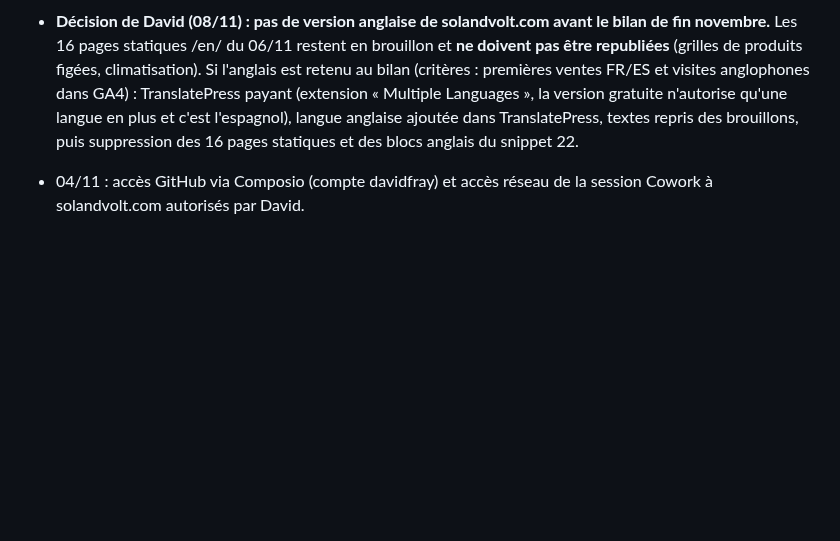
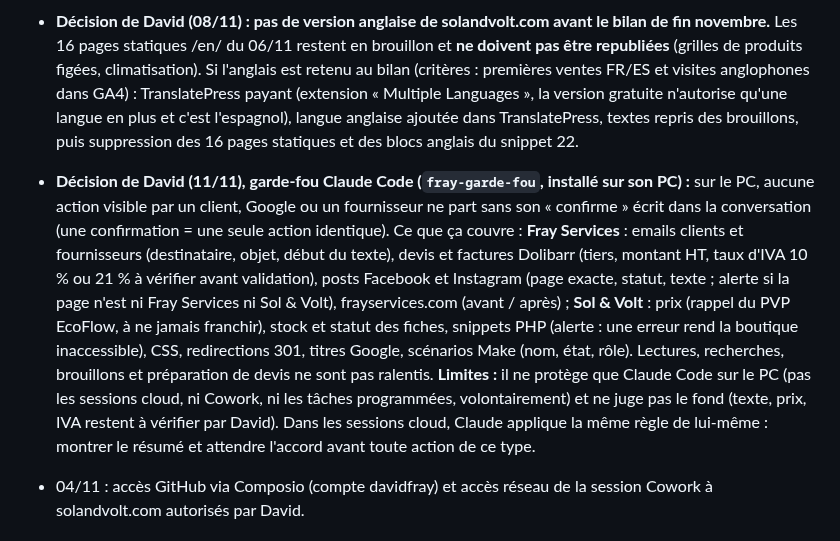
Before and after one commit to davidfray/assistant-fray, a Markdown page: CLAUDE.md, the part around the change. Rendered like a GitHub page; blank space fills up the shorter version.

Commit message:
CLAUDE.md : apport et limites du garde-fou pour Fray Services et Sol & Volt
Co-Authored-By: Claude Opus 5.5 <noreply@anthropic.com>
Claude-Session: https://claude.ai/code/session_01Gfv3RnYAiM2asY1yxJqybh

```diff
--- a/CLAUDE.md
+++ b/CLAUDE.md
@@ -105,6 +105,7 @@ Règles Sol & Volt absolues : aucune mention CE, « gestionnaire de réseau loca
 - **Décision de David (10/11), extensions Claude Code :** seule **Matt Pocock Skills** est installée (`.claude/settings.json`). **Ne pas installer** Marketing Studio, gstack (il interdit Claude dans Chrome, utilisé par Cowork, et se met à jour seul), ECC (314 skills et scripts automatiques) ni no-mistakes (contrôle de code, inutile ici).
 - **Décision de David (10/11), IVA : la gestoría confirme l'IVA à 10 % pour les résidences secondaires** (travaux sur logement de plus de 2 ans, client particulier, matériaux sous 40 % HT, art. 91.Uno.2.10º LIVA). **La base de prix du skill devis-fray (section « Règle IVA », résidence secondaire à 21 %) est fausse** : à corriger dans claude.ai par David ; en attendant, appliquer 10 % aux résidences secondaires quand les autres conditions sont réunies.
 - **Décision de David (08/11) : pas de version anglaise de solandvolt.com avant le bilan de fin novembre.** Les 16 pages statiques /en/ du 06/11 restent en brouillon et **ne doivent pas être republiées** (grilles de produits figées, climatisation). Si l'anglais est retenu au bilan (critères : premières ventes FR/ES et visites anglophones dans GA4) : TranslatePress payant (extension « Multiple Languages », la version gratuite n'autorise qu'une langue en plus et c'est l'espagnol), langue anglaise ajoutée dans TranslatePress, textes repris des brouillons, puis suppression des 16 pages statiques et des blocs anglais du snippet 22.
+- **Décision de David (11/11), garde-fou Claude Code (`fray-garde-fou`, installé sur son PC) :** sur le PC, aucune action visible par un client, Google ou un fournisseur ne part sans son « confirme » écrit dans la conversation (une confirmation = une seule action identique). Ce que ça couvre : **Fray Services** : emails clients et fournisseurs (destinataire, objet, début du texte), devis et factures Dolibarr (tiers, montant HT, taux d'IVA 10 % ou 21 % à vérifier avant validation), posts Facebook et Instagram (page exacte, statut, texte ; alerte si la page n'est ni Fray Services ni Sol & Volt), frayservices.com (avant / après) ; **Sol & Volt** : prix (rappel du PVP EcoFlow, à ne jamais franchir), stock et statut des fiches, snippets PHP (alerte : une erreur rend la boutique inaccessible), CSS, redirections 301, titres Google, scénarios Make (nom, état, rôle). Lectures, recherches, brouillons et préparation de devis ne sont pas ralentis. **Limites :** il ne protège que Claude Code sur le PC (pas les sessions cloud, ni Cowork, ni les tâches programmées, volontairement) et ne juge pas le fond (texte, prix, IVA restent à vérifier par David). Dans les sessions cloud, Claude applique la même règle de lui-même : montrer le résumé et attendre l'accord avant toute action de ce type.
 - 04/11 : accès GitHub via Composio (compte davidfray) et accès réseau de la session Cowork à solandvolt.com autorisés par David.
 
 ## Fait en ligne (26/10/2026)
```
